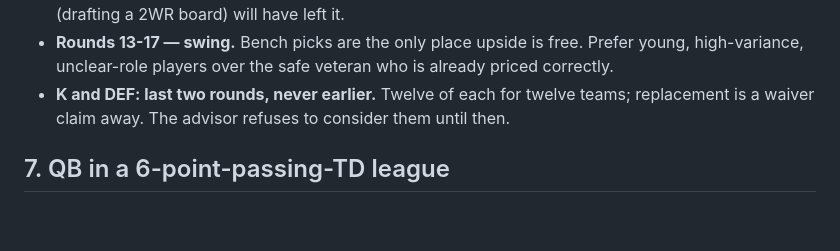
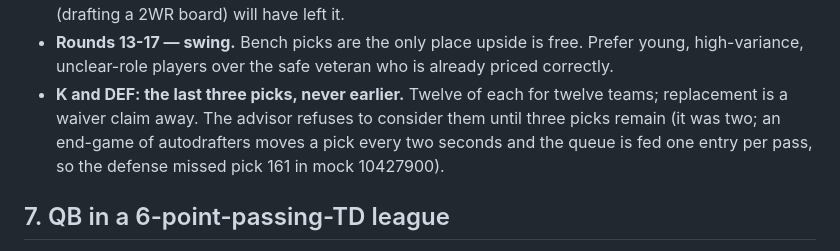
Before and after one commit to bhwilkoff/fantasy-draft-assistant, a Markdown page: docs/STRATEGY.md, the part around the change. Rendered like a GitHub page; blank space fills up the shorter version.

Commit message:
STRATEGY: K/DEF gate is now the last three picks
Co-Authored-By: Claude Fable 5.1 <noreply@anthropic.com>
Claude-Session: https://claude.ai/code/session_01Vpbj1hpkBpAWf6kUXMGaYe

```diff
--- a/docs/STRATEGY.md
+++ b/docs/STRATEGY.md
@@ -133,9 +133,11 @@ draft-guide folklore.
 * **Rounds 13-17 — swing.** Bench picks are the only place upside is free.
   Prefer young, high-variance, unclear-role players over the safe veteran who
   is already priced correctly.
-* **K and DEF: last two rounds, never earlier.** Twelve of each for twelve
-  teams; replacement is a waiver claim away. The advisor refuses to consider
-  them until then.
+* **K and DEF: the last three picks, never earlier.** Twelve of each for
+  twelve teams; replacement is a waiver claim away. The advisor refuses to
+  consider them until three picks remain (it was two; an end-game of
+  autodrafters moves a pick every two seconds and the queue is fed one
+  entry per pass, so the defense missed pick 161 in mock 10427900).
 
 ## 7. QB in a 6-point-passing-TD league
 
```
